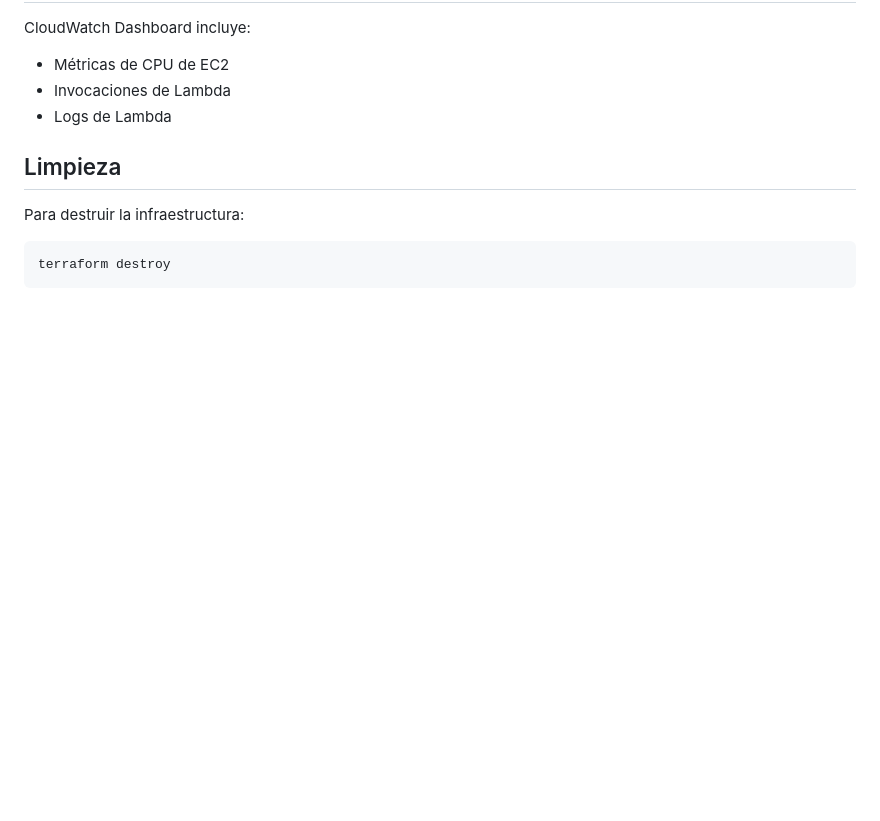
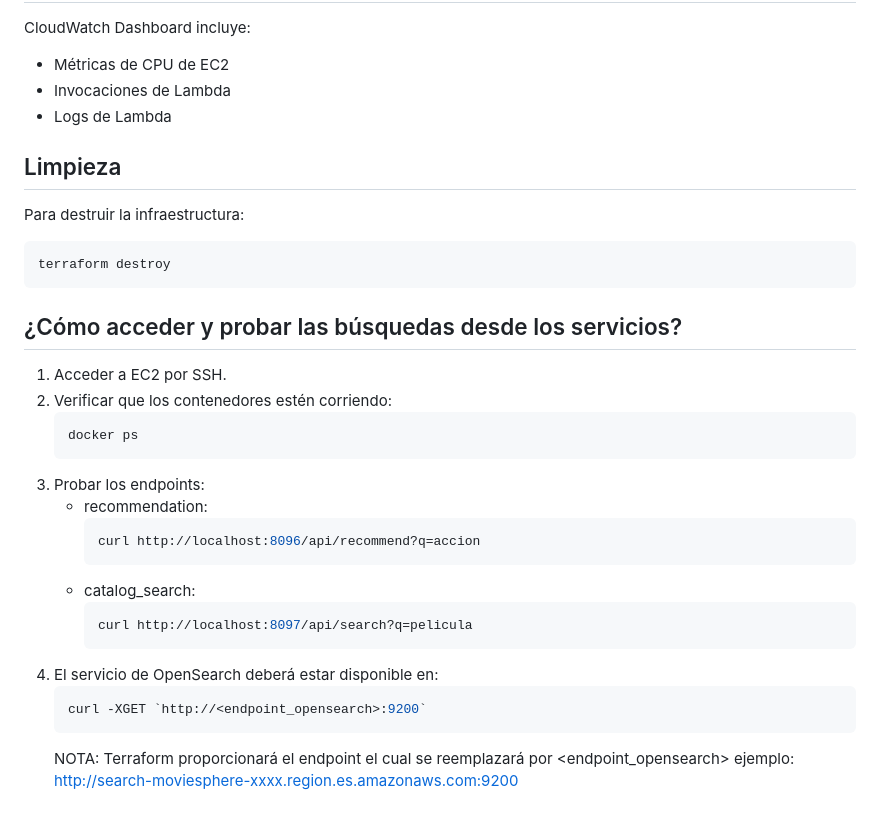
Before and after one commit to MovieSphere/Infraestructura-Terraform, a Markdown page: README.md, the part around the change. Rendered like a GitHub page; blank space fills up the shorter version.

Commit message:
Documentación de cómo acceder y probar las búsquedas desde los servicios

````diff
--- a/README.md
+++ b/README.md
@@ -102,3 +102,26 @@ Para destruir la infraestructura:
 ```bash
 terraform destroy
 ```
+
+## ¿Cómo acceder y probar las búsquedas desde los servicios?
+
+1. Acceder a EC2 por SSH.
+2. Verificar que los contenedores estén corriendo:
+   ```bash
+   docker ps
+   ```
+3. Probar los endpoints:
+   - recommendation:
+     ```bash
+     curl http://localhost:8096/api/recommend?q=accion
+     ```
+   - catalog_search:
+     ```bash
+     curl http://localhost:8097/api/search?q=pelicula
+     ```
+4. El servicio de OpenSearch deberá estar disponible en:
+     ```bash
+     curl -XGET `http://<endpoint_opensearch>:9200`
+     ```
+    NOTA: Terraform proporcionará el endpoint el cual se reemplazará por <endpoint_opensearch>
+    ejemplo: http://search-moviesphere-xxxx.region.es.amazonaws.com:9200
````
